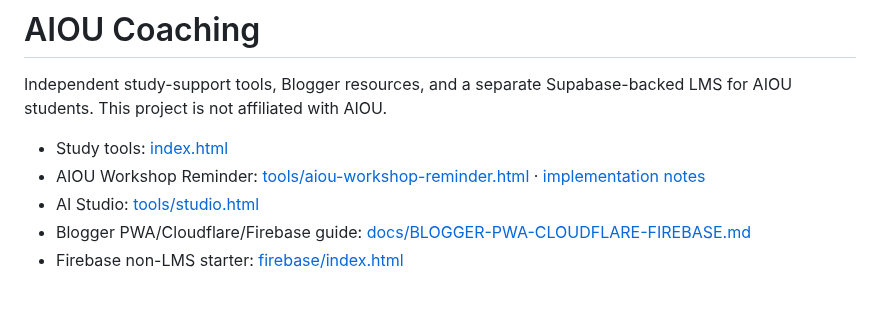
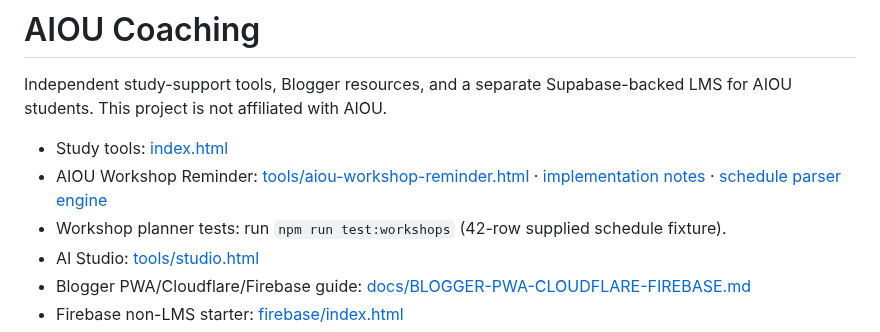
Before and after one commit to nationalistacademy/AIOUN-Coaching, a Markdown page: README.md, the part around the change. Drawn GitHub-style; blank space fills up the shorter version.

Commit message:
Document workshop planner engine and tests

```diff
--- a/README.md
+++ b/README.md
@@ -3,7 +3,8 @@
 Independent study-support tools, Blogger resources, and a separate Supabase-backed LMS for AIOU students. This project is not affiliated with AIOU.
 
 - Study tools: [index.html](index.html)
-- AIOU Workshop Reminder: [tools/aiou-workshop-reminder.html](tools/aiou-workshop-reminder.html) · [implementation notes](docs/AIOU-WORKSHOP-REMINDER.md)
+- AIOU Workshop Reminder: [tools/aiou-workshop-reminder.html](tools/aiou-workshop-reminder.html) · [implementation notes](docs/AIOU-WORKSHOP-REMINDER.md) · [schedule parser engine](docs/WORKSHOPS.md)
+- Workshop planner tests: run `npm run test:workshops` (42-row supplied schedule fixture).
 - AI Studio: [tools/studio.html](tools/studio.html)
 - Blogger PWA/Cloudflare/Firebase guide: [docs/BLOGGER-PWA-CLOUDFLARE-FIREBASE.md](docs/BLOGGER-PWA-CLOUDFLARE-FIREBASE.md)
 - Firebase non-LMS starter: [firebase/index.html](firebase/index.html)
```
